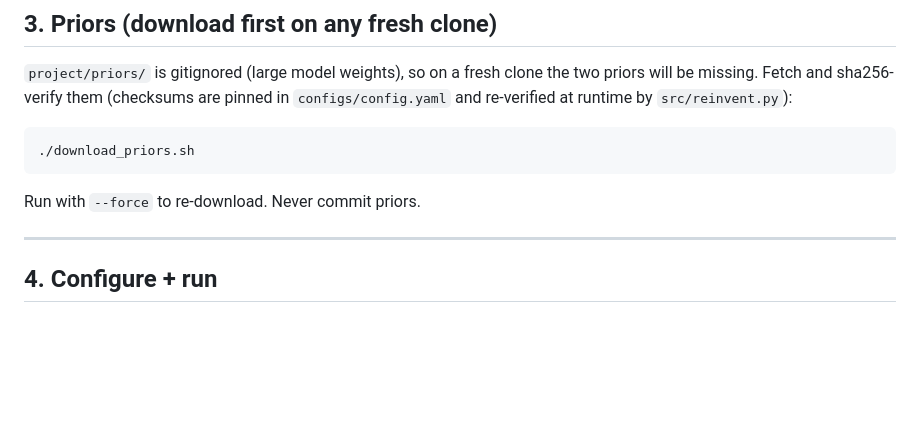
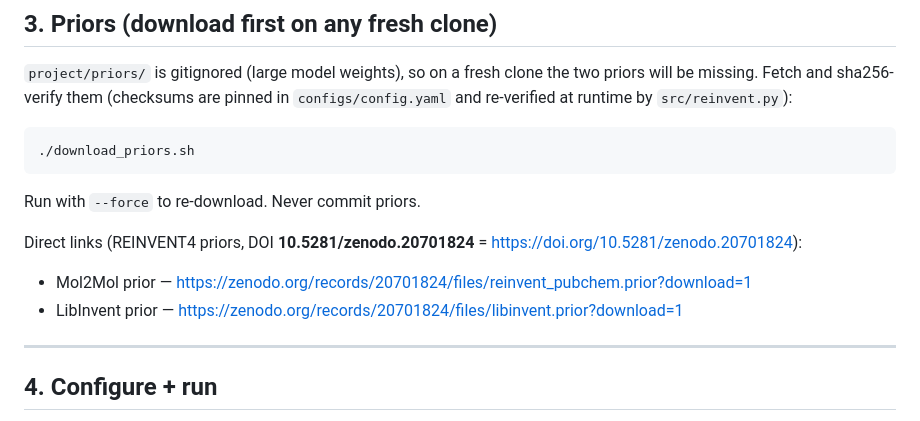
Before and after one commit to bhatnira/Low-data-alpah9alpah10-r01-ligand-based, a Markdown page: project/GPU_RUNBOOK.md, the part around the change. Drawn GitHub-style; blank space fills up the shorter version.

Commit message:
Add direct Zenodo links + DOI for REINVENT4 priors in runbook

````diff
--- a/project/GPU_RUNBOOK.md
+++ b/project/GPU_RUNBOOK.md
@@ -97,6 +97,12 @@ in `configs/config.yaml` and re-verified at runtime by `src/reinvent.py`):
 ```
 
 Run with `--force` to re-download. Never commit priors.
+
+Direct links (REINVENT4 priors, DOI **10.5281/zenodo.20701824** =
+<https://doi.org/10.5281/zenodo.20701824>):
+
+- Mol2Mol prior — <https://zenodo.org/records/20701824/files/reinvent_pubchem.prior?download=1>
+- LibInvent prior — <https://zenodo.org/records/20701824/files/libinvent.prior?download=1>
 
 ---
 
````
